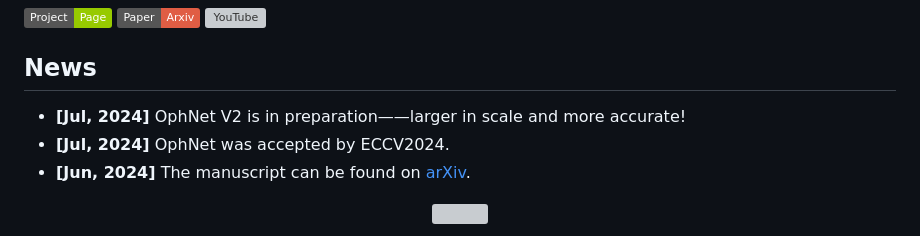
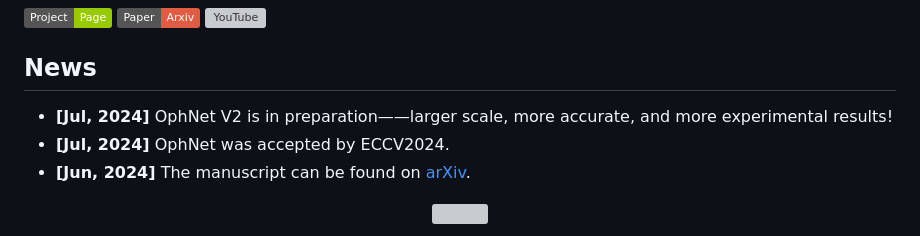
Before and after one commit to minghu0830/OphNet-benchmark, a Markdown page: README.md, the part around the change. Drawn GitHub-style; badges without logos; grey boxes are pictures that could not be loaded.

```diff
--- a/README.md
+++ b/README.md
@@ -2,7 +2,7 @@
 <a href='https://minghu0830.github.io/OphNet-benchmark/'><img src='https://img.shields.io/badge/Project-Page-Green'></a>  <a href='https://arxiv.org/pdf/2406.07471'><img src='https://img.shields.io/badge/Paper-Arxiv-red'></a> [![YouTube](https://badges.aleen42.com/src/youtube.svg)]()
 
 ## News
-* **[Jul, 2024]** OphNet V2 is in preparation——larger in scale and more accurate!
+* **[Jul, 2024]** OphNet V2 is in preparation——larger scale, more accurate, and more experimental results!
 * **[Jul, 2024]** OphNet was accepted by ECCV2024.
 * **[Jun, 2024]** The manuscript can be found on [arXiv](https://arxiv.org/pdf/2406.07471).
 
```
